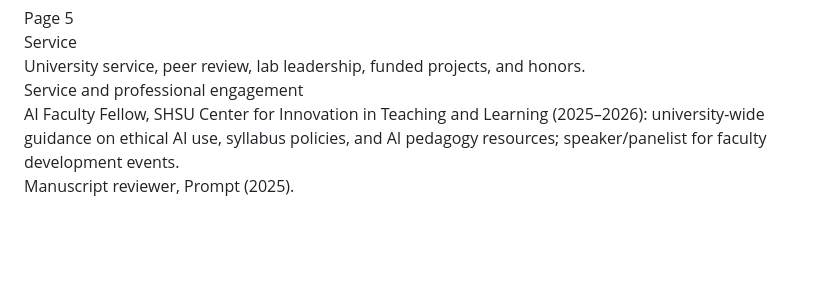
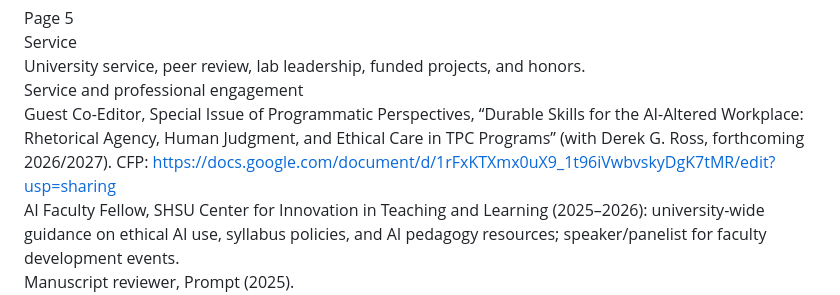
Before and after one commit to Yingyingtang7/academicsite, a Markdown page: webtext.md, the part around the change. GitHub-like rendering; blank space fills up the shorter version.

Commit message:
Update service and professional engagement section
Added guest co-editor role and updated service details.

```diff
--- a/webtext.md
+++ b/webtext.md
@@ -129,6 +129,7 @@ Page 5
 Service
 University service, peer review, lab leadership, funded projects, and honors.
 Service and professional engagement
+Guest Co-Editor, Special Issue of Programmatic Perspectives, “Durable Skills for the AI-Altered Workplace: Rhetorical Agency, Human Judgment, and Ethical Care in TPC Programs” (with Derek G. Ross, forthcoming 2026/2027). CFP: https://docs.google.com/document/d/1rFxKTXmx0uX9_1t96iVwbvskyDgK7tMR/edit?usp=sharing
 AI Faculty Fellow, SHSU Center for Innovation in Teaching and Learning (2025–2026): university-wide guidance on ethical AI use, syllabus policies, and AI pedagogy resources; speaker/panelist for faculty development events.
 Manuscript reviewer, Prompt (2025).
 Proposal reviewer, SIGDOC (2024).
```
